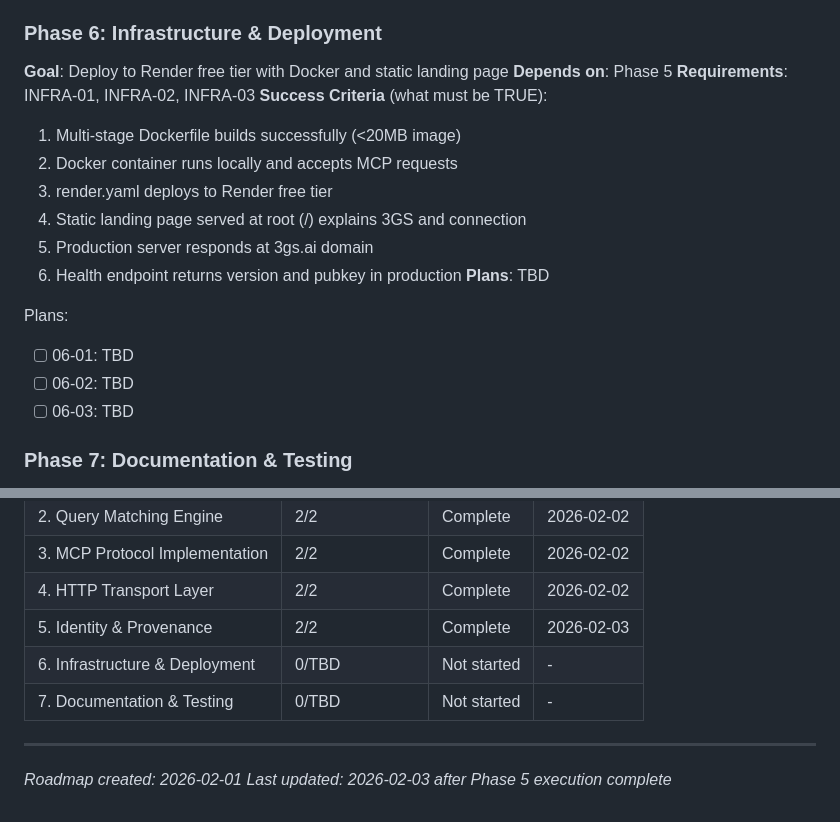
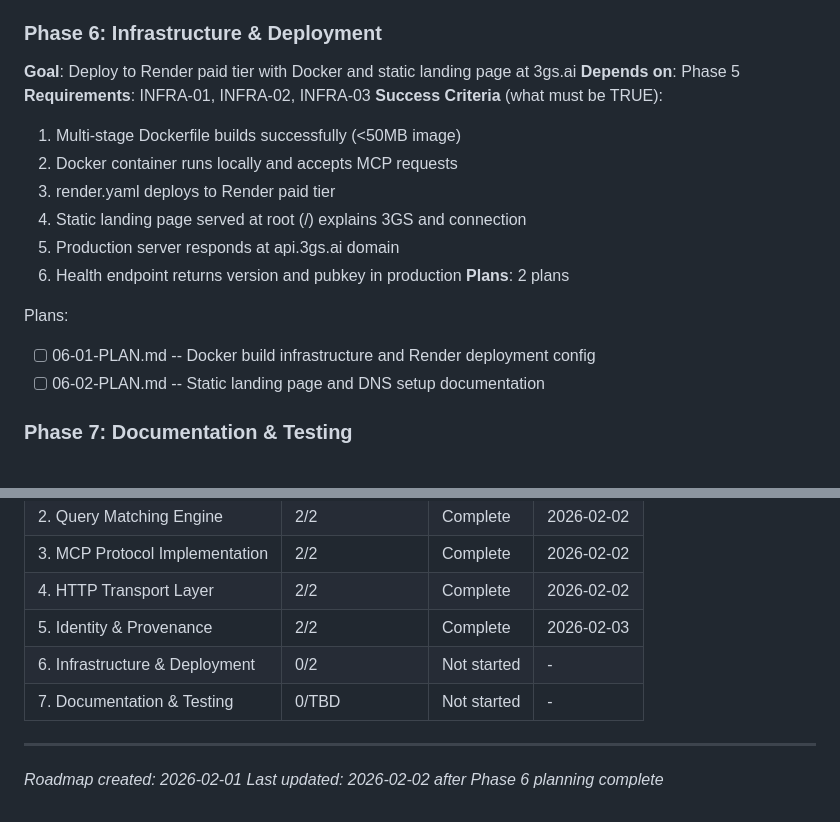
Before and after one commit to johnzilla/3goodsources, a Markdown page: .planning/ROADMAP.md, 2 parts joined by grey strips. GitHub-like rendering.

Commit message:
docs(06): create phase plan for infrastructure & deployment
Phase 06: Infrastructure & Deployment
- 2 plan(s) in 1 wave(s)
- 2 parallel, 0 sequential
- Ready for execution

Co-Authored-By: Claude Opus 4.5 <noreply@anthropic.com>

```diff
--- a/.planning/ROADMAP.md
+++ b/.planning/ROADMAP.md
@@ -108,22 +108,21 @@ Plans:
 - [x] 05-02-PLAN.md -- Wire pubkey into AppState, health endpoint, and get_provenance tool
 
 ### Phase 6: Infrastructure & Deployment
-**Goal**: Deploy to Render free tier with Docker and static landing page
+**Goal**: Deploy to Render paid tier with Docker and static landing page at 3gs.ai
 **Depends on**: Phase 5
 **Requirements**: INFRA-01, INFRA-02, INFRA-03
 **Success Criteria** (what must be TRUE):
-  1. Multi-stage Dockerfile builds successfully (<20MB image)
+  1. Multi-stage Dockerfile builds successfully (<50MB image)
   2. Docker container runs locally and accepts MCP requests
-  3. render.yaml deploys to Render free tier
+  3. render.yaml deploys to Render paid tier
   4. Static landing page served at root (/) explains 3GS and connection
-  5. Production server responds at 3gs.ai domain
+  5. Production server responds at api.3gs.ai domain
   6. Health endpoint returns version and pubkey in production
-**Plans**: TBD
+**Plans**: 2 plans
 
 Plans:
-- [ ] 06-01: TBD
-- [ ] 06-02: TBD
-- [ ] 06-03: TBD
+- [ ] 06-01-PLAN.md -- Docker build infrastructure and Render deployment config
+- [ ] 06-02-PLAN.md -- Static landing page and DNS setup documentation
 
 ### Phase 7: Documentation & Testing
 **Goal**: Complete documentation and comprehensive test suite
@@ -156,9 +155,9 @@ Phases execute in numeric order: 1 → 2 → 3 → 4 → 5 → 6 → 7
 | 3. MCP Protocol Implementation | 2/2 | Complete | 2026-02-02 |
 | 4. HTTP Transport Layer | 2/2 | Complete | 2026-02-02 |
 | 5. Identity & Provenance | 2/2 | Complete | 2026-02-03 |
-| 6. Infrastructure & Deployment | 0/TBD | Not started | - |
+| 6. Infrastructure & Deployment | 0/2 | Not started | - |
 | 7. Documentation & Testing | 0/TBD | Not started | - |
 
 ---
 *Roadmap created: 2026-02-01*
-*Last updated: 2026-02-03 after Phase 5 execution complete*
+*Last updated: 2026-02-02 after Phase 6 planning complete*
```
Also changed, not shown: 2 other files.
